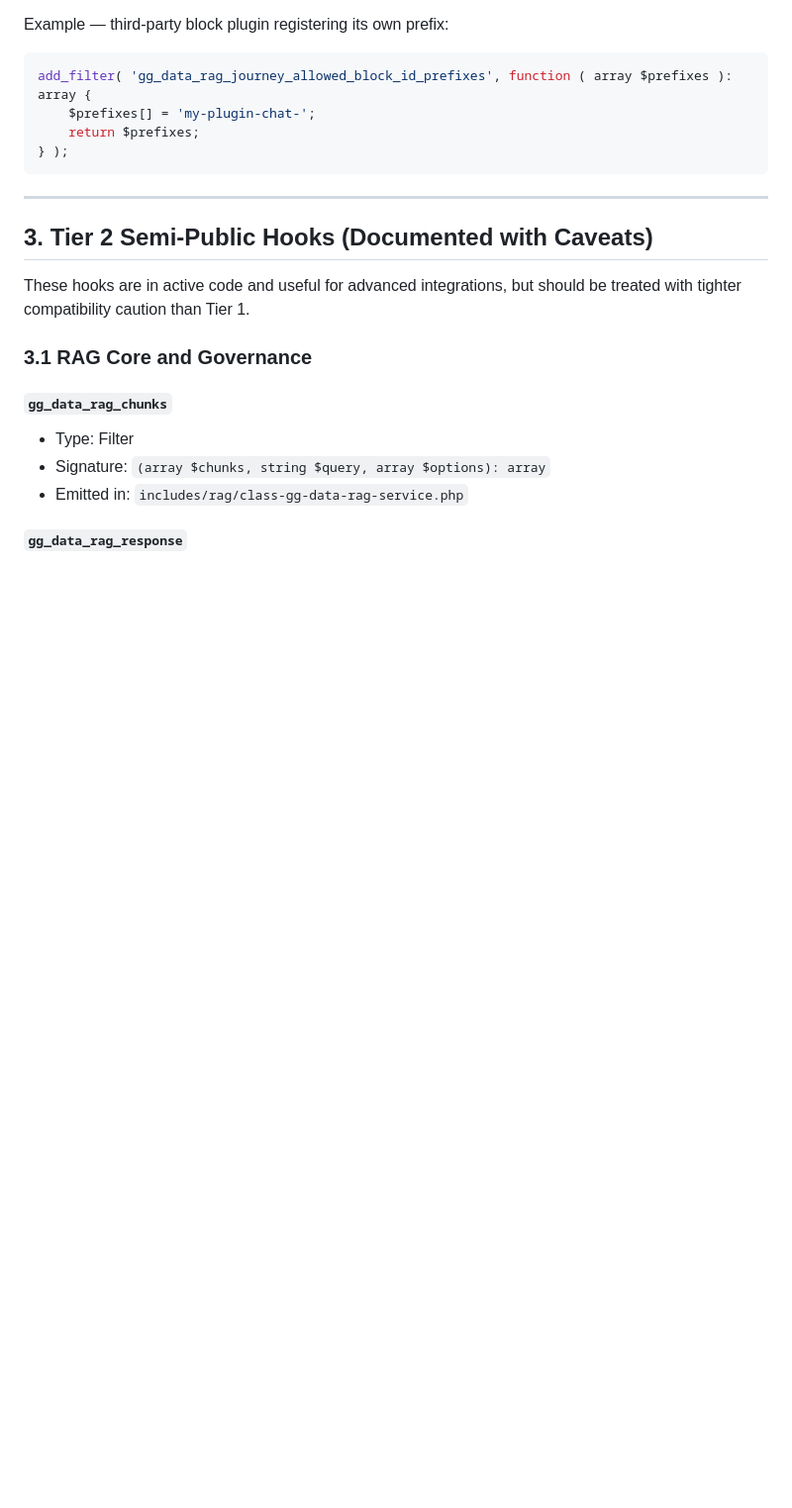
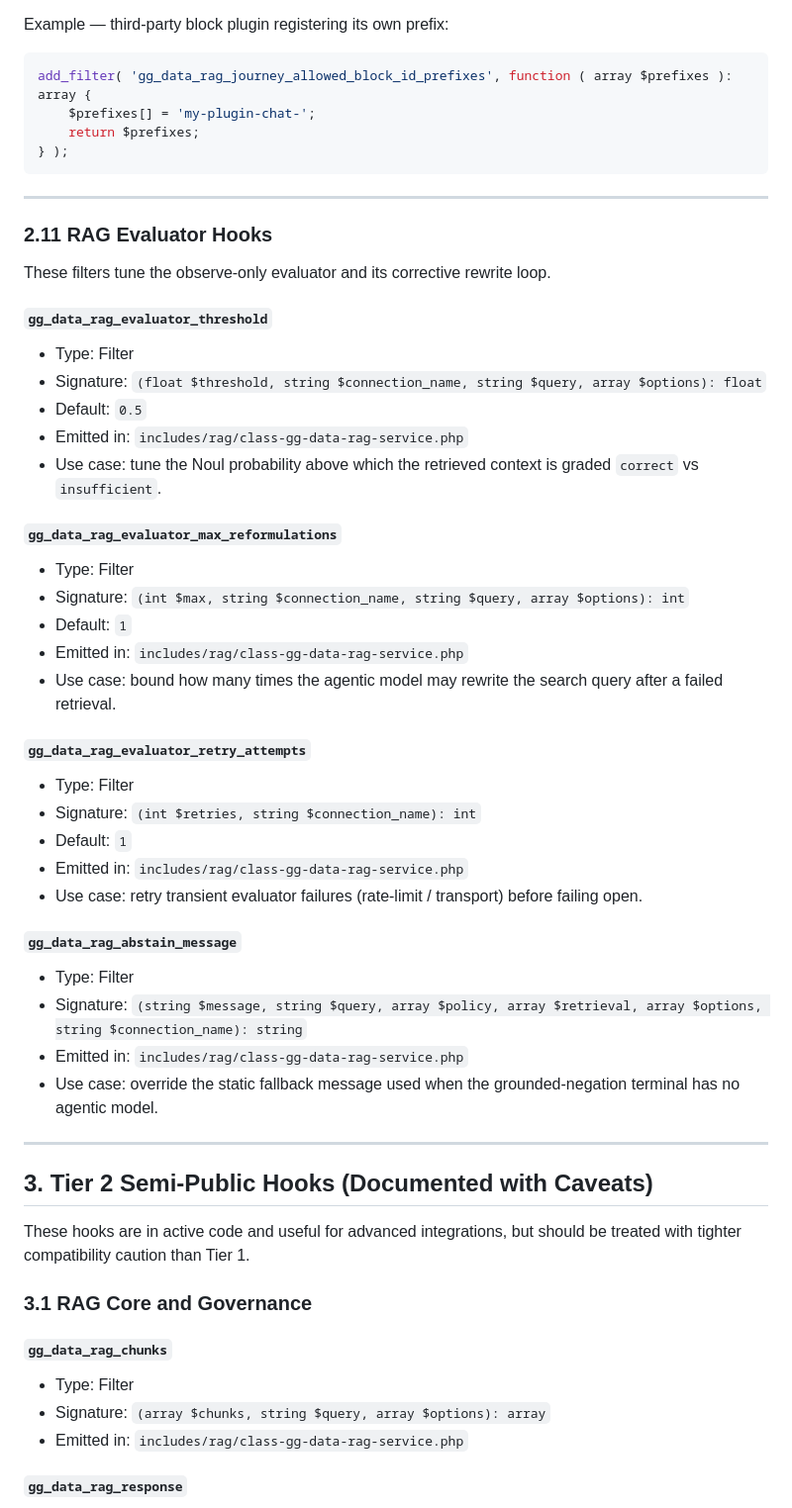
Before and after one commit to gregius/gregius-data, a Markdown page: docs/hooks/developer-documentation.md, the part around the change. Shown at 99% size. Drawn GitHub-style; blank space fills up the shorter version.

````diff
--- a/docs/hooks/developer-documentation.md
+++ b/docs/hooks/developer-documentation.md
@@ -360,6 +360,39 @@ add_filter( 'gg_data_rag_journey_allowed_block_id_prefixes', function ( array $p
     return $prefixes;
 } );
 ```
+
+---
+
+### 2.11 RAG Evaluator Hooks
+
+These filters tune the observe-only evaluator and its corrective rewrite loop.
+
+#### `gg_data_rag_evaluator_threshold`
+- Type: Filter
+- Signature: `(float $threshold, string $connection_name, string $query, array $options): float`
+- Default: `0.5`
+- Emitted in: `includes/rag/class-gg-data-rag-service.php`
+- Use case: tune the Noul probability above which the retrieved context is graded `correct` vs `insufficient`.
+
+#### `gg_data_rag_evaluator_max_reformulations`
+- Type: Filter
+- Signature: `(int $max, string $connection_name, string $query, array $options): int`
+- Default: `1`
+- Emitted in: `includes/rag/class-gg-data-rag-service.php`
+- Use case: bound how many times the agentic model may rewrite the search query after a failed retrieval.
+
+#### `gg_data_rag_evaluator_retry_attempts`
+- Type: Filter
+- Signature: `(int $retries, string $connection_name): int`
+- Default: `1`
+- Emitted in: `includes/rag/class-gg-data-rag-service.php`
+- Use case: retry transient evaluator failures (rate-limit / transport) before failing open.
+
+#### `gg_data_rag_abstain_message`
+- Type: Filter
+- Signature: `(string $message, string $query, array $policy, array $retrieval, array $options, string $connection_name): string`
+- Emitted in: `includes/rag/class-gg-data-rag-service.php`
+- Use case: override the static fallback message used when the grounded-negation terminal has no agentic model.
 
 ---
 
````
Also changed, not shown: docs/providers/developer-documentation.md (+6 -0 lines), docs/rag/developer-documentation.md (+20 -0 lines).
